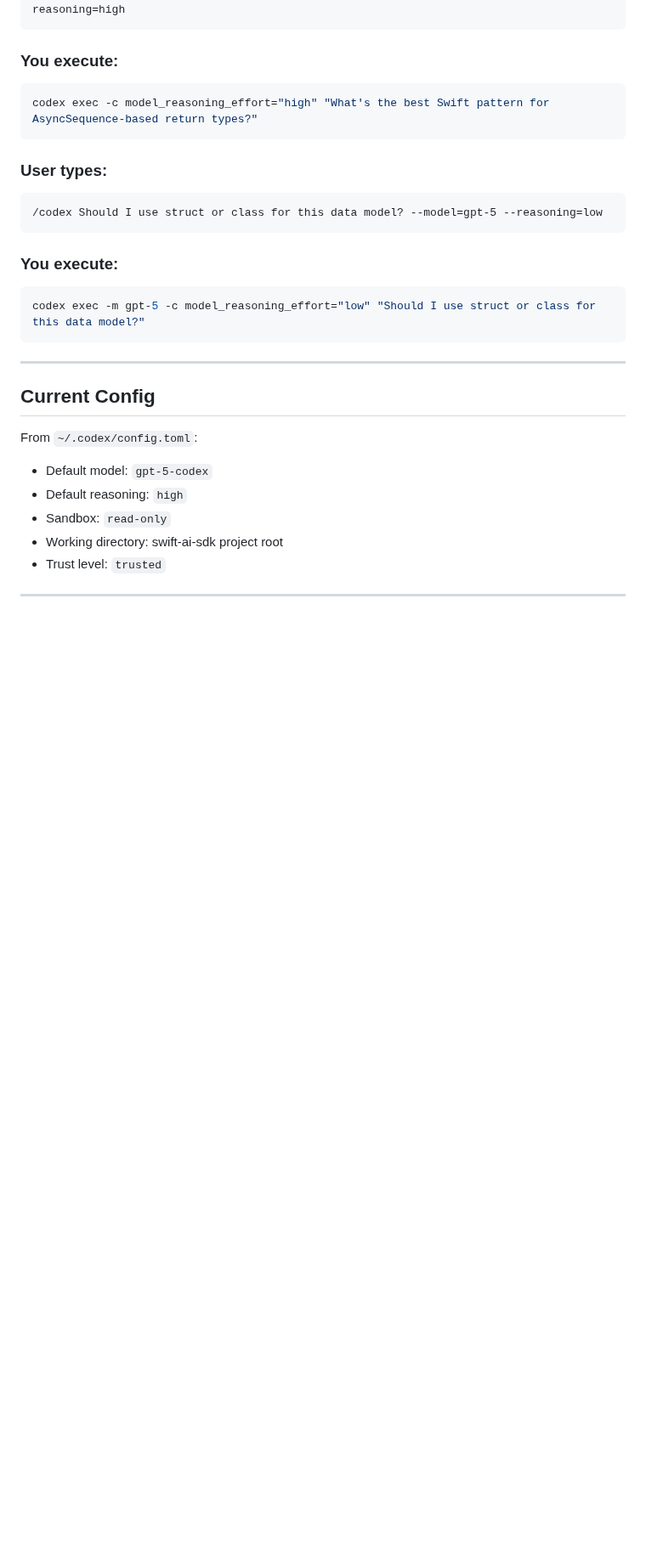
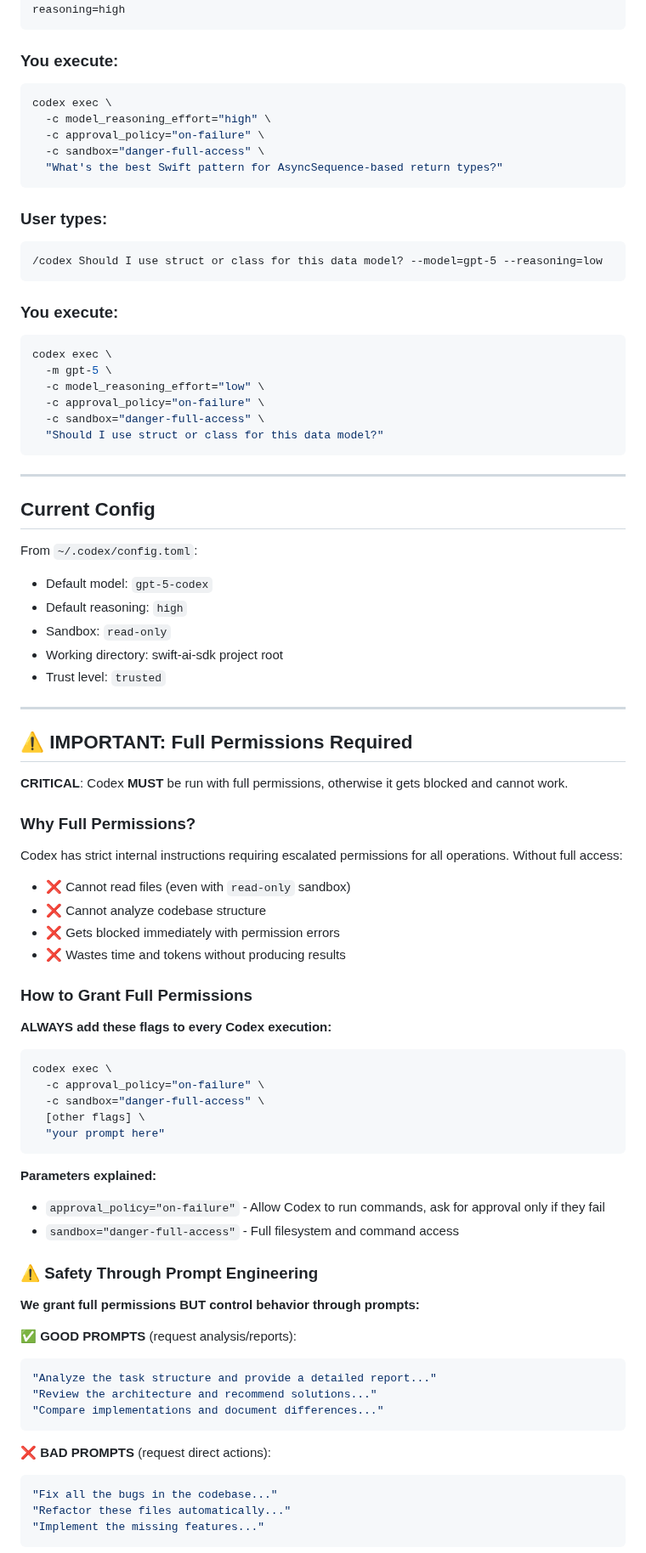
Before and after one commit to teunlao/swift-ai-sdk, a Markdown page: .claude/commands/codex.md, the part around one of its changes. Shown at 85% size. Drawn GitHub-style; blank space fills up the shorter version.

````diff
--- a/.claude/commands/codex.md
+++ b/.claude/commands/codex.md
@@ -110,7 +126,11 @@ codex exec -m gpt-5 -c model_reasoning_effort="medium" "question here"
 
 ### You execute:
 ```bash
-codex exec -c model_reasoning_effort="high" "What's the best Swift pattern for AsyncSequence-based return types?"
+codex exec \
+  -c model_reasoning_effort="high" \
+  -c approval_policy="on-failure" \
+  -c sandbox="danger-full-access" \
+  "What's the best Swift pattern for AsyncSequence-based return types?"
 ```
 
 ### User types:
@@ -120,7 +140,12 @@ codex exec -c model_reasoning_effort="high" "What's the best Swift pattern for A
 
 ### You execute:
 ```bash
-codex exec -m gpt-5 -c model_reasoning_effort="low" "Should I use struct or class for this data model?"
+codex exec \
+  -m gpt-5 \
+  -c model_reasoning_effort="low" \
+  -c approval_policy="on-failure" \
+  -c sandbox="danger-full-access" \
+  "Should I use struct or class for this data model?"
 ```
 
 ---
@@ -136,3 +161,49 @@ From `~/.codex/config.toml`:
 
 ---
 
+## ⚠️ IMPORTANT: Full Permissions Required
+
+**CRITICAL**: Codex **MUST** be run with full permissions, otherwise it gets blocked and cannot work.
+
+### Why Full Permissions?
+
+Codex has strict internal instructions requiring escalated permissions for all operations. Without full access:
+- ❌ Cannot read files (even with `read-only` sandbox)
+- ❌ Cannot analyze codebase structure
+- ❌ Gets blocked immediately with permission errors
+- ❌ Wastes time and tokens without producing results
+
+### How to Grant Full Permissions
+
+**ALWAYS add these flags to every Codex execution:**
+
+```bash
+codex exec \
+  -c approval_policy="on-failure" \
+  -c sandbox="danger-full-access" \
+  [other flags] \
+  "your prompt here"
+```
+
+**Parameters explained:**
+- `approval_policy="on-failure"` - Allow Codex to run commands, ask for approval only if they fail
+- `sandbox="danger-full-access"` - Full filesystem and command access
+
+### ⚠️ Safety Through Prompt Engineering
+
+**We grant full permissions BUT control behavior through prompts:**
+
+✅ **GOOD PROMPTS** (request analysis/reports):
+```bash
+"Analyze the task structure and provide a detailed report..."
+"Review the architecture and recommend solutions..."
+"Compare implementations and document differences..."
+```
+
+❌ **BAD PROMPTS** (request direct actions):
+```bash
+"Fix all the bugs in the codebase..."
+"Refactor these files automatically..."
+"Implement the missing features..."
+```
+
````
Also changed, not shown: other parts of .claude/commands/codex.md (+79 -16 lines), plan/design-decisions.md (+4 -0 lines).
